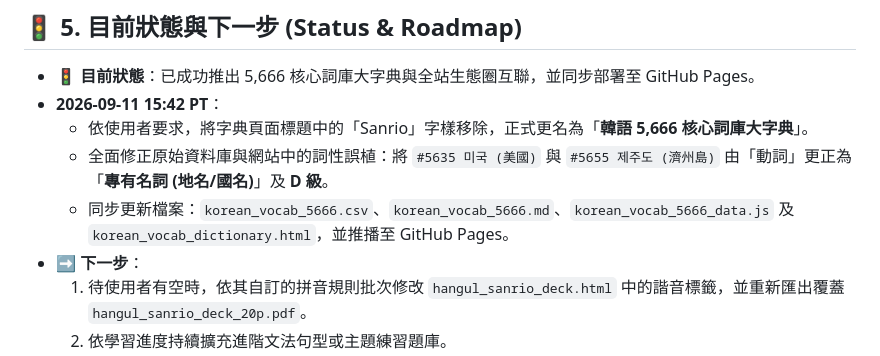
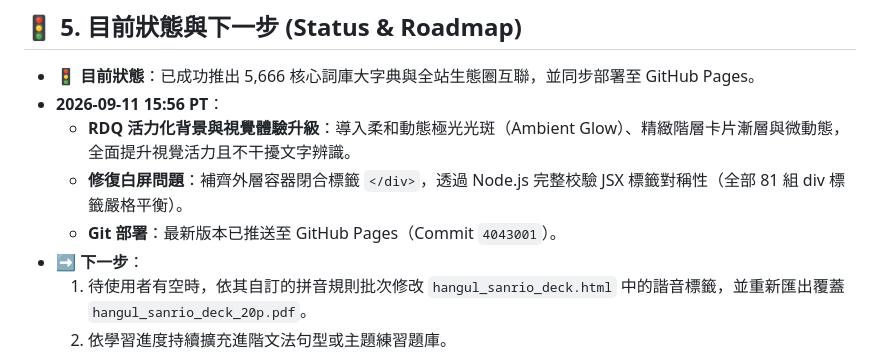
Before and after one commit to kitty-sin/sanrio-korean-learning, a Markdown page: handoff.md, the part around one of its changes. Rendered like a GitHub page.

Commit message:
docs: update handoff with latest UI ambient glow & fix logs

```diff
--- a/handoff.md
+++ b/handoff.md
@@ -66,10 +66,10 @@
 ## 🚦 5. 目前狀態與下一步 (Status & Roadmap)
 
 - **🚦 目前狀態**：已成功推出 5,666 核心詞庫大字典與全站生態圈互聯，並同步部署至 GitHub Pages。
-- **2026-09-11 15:42 PT**：
-  - 依使用者要求，將字典頁面標題中的「Sanrio」字樣移除，正式更名為「**韓語 5,666 核心詞庫大字典**」。
-  - 全面修正原始資料庫與網站中的詞性誤植：將 `#5635 미국 (美國)` 與 `#5655 제주도 (濟州島)` 由「動詞」更正為「**專有名詞 (地名/國名)**」及 **D 級**。
-  - 同步更新檔案：`korean_vocab_5666.csv`、`korean_vocab_5666.md`、`korean_vocab_5666_data.js` 及 `korean_vocab_dictionary.html`，並推播至 GitHub Pages。
+- **2026-09-11 15:56 PT**：
+  - **RDQ 活力化背景與視覺體驗升級**：導入柔和動態極光光斑（Ambient Glow）、精緻階層卡片漸層與微動態，全面提升視覺活力且不干擾文字辨識。
+  - **修復白屏問題**：補齊外層容器閉合標籤 `</div>`，透過 Node.js 完整校驗 JSX 標籤對稱性（全部 81 組 div 標籤嚴格平衡）。
+  - **Git 部署**：最新版本已推送至 GitHub Pages（Commit `4043001`）。
 - **➡️ 下一步**：
   1. 待使用者有空時，依其自訂的拼音規則批次修改 `hangul_sanrio_deck.html` 中的諧音標籤，並重新匯出覆蓋 `hangul_sanrio_deck_20p.pdf`。
   2. 依學習進度持續擴充進階文法句型或主題練習題庫。
```
Also changed, not shown: other parts of handoff.md (+1 -1 lines).
